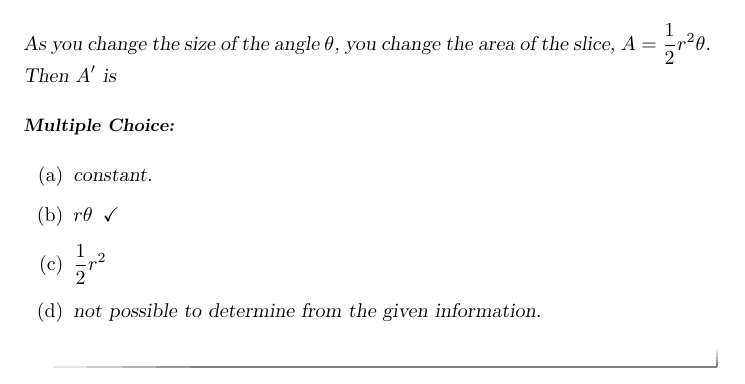
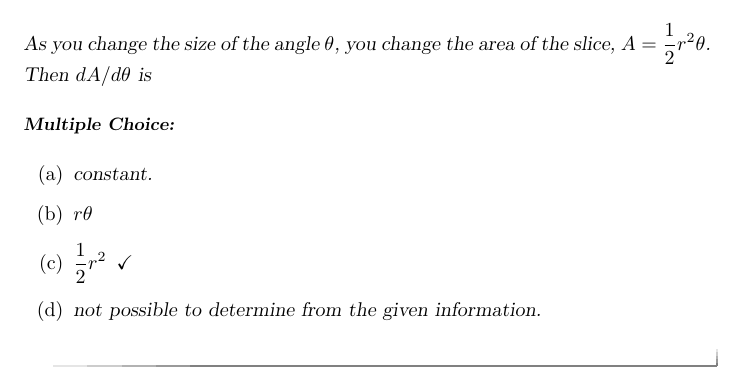
Before and after one commit to jimrolf/mooculus, a LaTeX document (v2/q97.tex): part of the page, cut so that both start at the same text. Compiled offline with pdfLaTeX.

Commit message:
Fixed derivative

```diff
--- a/v2/q97.tex
+++ b/v2/q97.tex
@@ -18,11 +18,11 @@
       \end{tikzpicture}
   \end{image}
   As you change the size of the angle $\theta$, you change the area of
-  the slice, $A=\frac{1}{2}r^2\theta$. Then $A'$ is
+  the slice, $A=\frac{1}{2}r^2\theta$. Then $dA/d\theta$ is
   \begin{multipleChoice}
     \choice{constant.}
-    \choice[correct]{$r\theta$}
-    \choice{$\frac{1}{2}r^2$}
+    \choice{$r\theta$}
+    \choice[correct]{$\frac{1}{2}r^2$}
     \choice{not possible to determine from the given information.}
   \end{multipleChoice}
 \end{problem}
```
